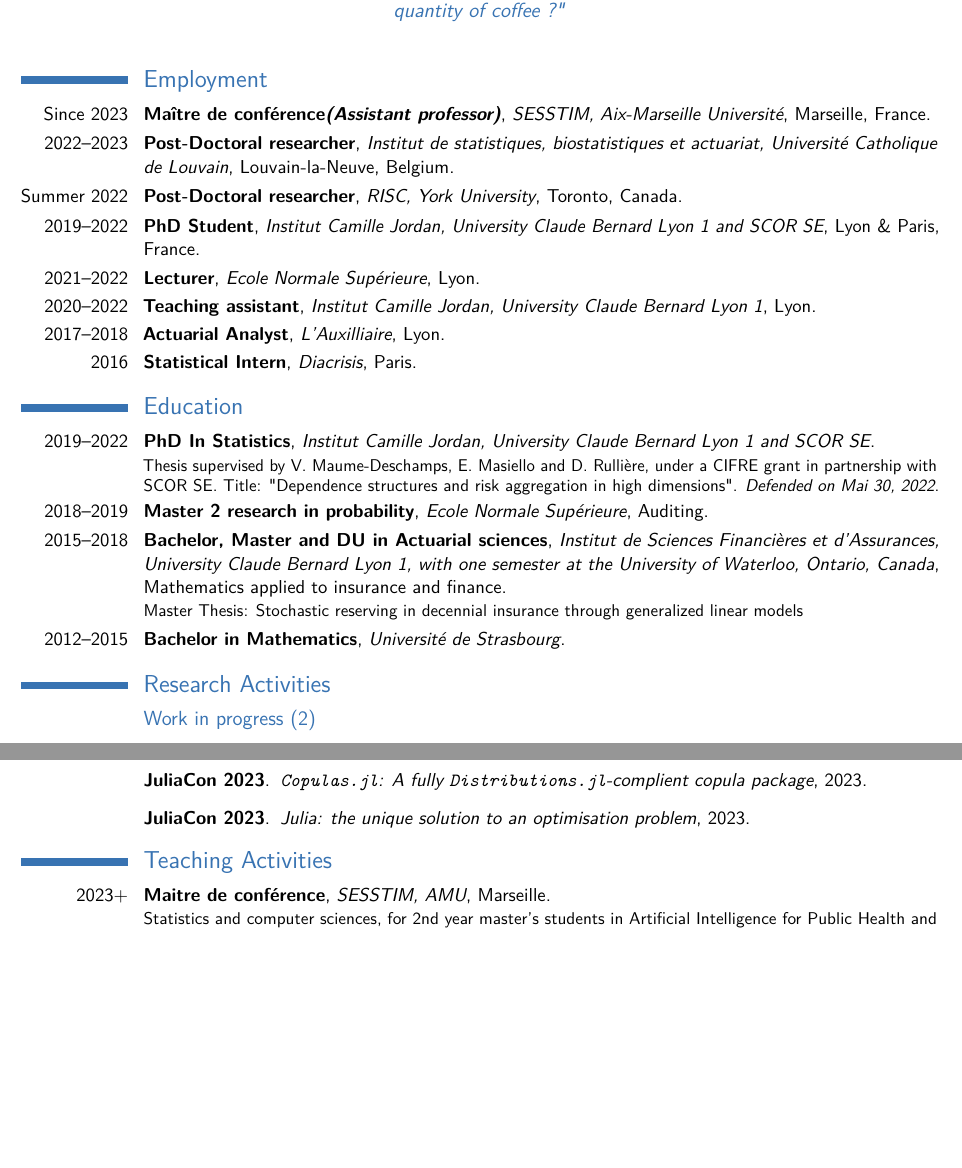
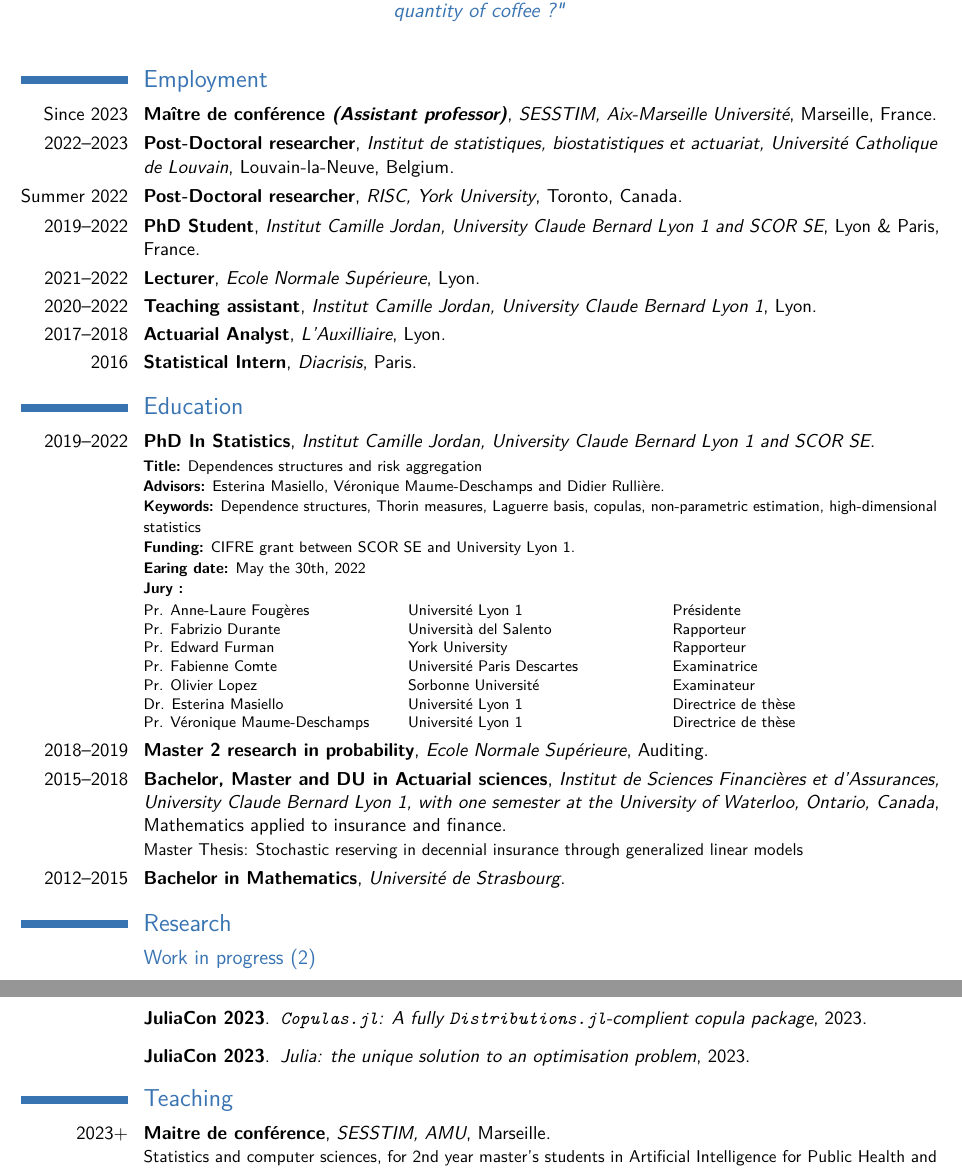
Before and after one commit to lrnv/cv, a LaTeX CV (Laverny_Oskar_CV.tex): two parts of pages 1 and 3 of 3 before the commit and two parts of pages 1 and 3 of 4 after it, joined at a grey line, cut so that both start at the same text, the shorter picture padded with empty space. Compiled offline with pdfLaTeX; a missing bibliography style is replaced by a similar one.

Commit message:
add jury

```diff
--- a/Laverny_Oskar_CV.tex
+++ b/Laverny_Oskar_CV.tex
@@ -26,6 +26,7 @@
 \moderncvstyle{classic} % CV theme - options include: 'casual' (default), 'classic', 'oldstyle' and 'banking'
 \moderncvcolor{blue} % CV color - options include: 'blue' (default), 'orange', 'green', 'red', 'purple', 'grey' and 'black'
 \usepackage[local,mark]{gitinfo2}
+\usepackage{tabularx}
 \usepackage[scale=0.90]{geometry} % Reduce document margins
 \input{bib/bibcounters.tex}
 %\setlength{\hintscolumnwidth}{3cm} % Uncomment to change the width of the dates column
@@ -108,13 +109,32 @@
 
 %%%%%%%%%%%%%%%%%%%%%%%%%%%%%%%%%%%%%%%%%%%%%%%%%%%%%%%%%%%%%%%%%%%%%%%%%%%%%%%%%%%%%%%%%%%%%%%%%%%%%
 \section{Education}
-\cventry{2019--2022}{PhD In Statistics}{\icj{}, \ucbl{} and \scor{}}{}{}{\href{https://www.actuarial.science/files/thesis.pdf}{Thesis supervised by V. Maume-Deschamps, E. Masiello and D. Rullière, under a CIFRE grant in partnership with SCOR SE. Title: "Dependence structures and risk aggregation in high dimensions". \emph{Defended on Mai 30, 2022}.}}
+\cventry{2019--2022}{PhD In Statistics}{\icj{}, \ucbl{} and \scor{}}{}{}{
+    {\footnotesize \textbf{Title:} {Dependences structures and risk aggregation}\\
+    \textbf{Advisors:} Esterina Masiello, Véronique Maume-Deschamps and Didier Rullière.\\
+    \textbf{Keywords:} {Dependence structures, Thorin measures, Laguerre basis, copulas, non-parametric estimation, high-dimensional statistics}\\
+    \textbf{Funding:} CIFRE grant between SCOR SE and University Lyon 1.\\
+    \textbf{Earing date:} May the 30th, 2022\\
+    \textbf{Jury :} \\[0.25em]
+    \begin{tabularx}{\textwidth}{XXX}
+    {Pr. Anne-Laure Fougères}       & {Université Lyon 1} & {Présidente} \\
+    {Pr. Fabrizio Durante}          & {Università del Salento} & {Rapporteur} \\
+    {Pr. Edward Furman}             & {York University} & {Rapporteur} \\
+    {Pr. Fabienne Comte}            & {Université Paris Descartes} & {Examinatrice} \\
+    {Pr. Olivier Lopez}             & {Sorbonne Université} & {Examinateur} \\
+    {Dr. Esterina Masiello}         & {Université Lyon 1} & {Directrice de thèse} \\
+    {Pr. Véronique Maume-Deschamps} & {Université Lyon 1} & {Directrice de thèse} \\
+    % {Pr. Didier Rullière}           & {Mines Saint-Étienne} & {Directeur de thèse} \\
+    % {Dr. Alessandro Ferriero}       & {SCOR Zurich} & {Encadrant} \\
+    % {Mme. Ecaterina Nisipasu}        & {SCOR Paris} & {Encadrante} \\
+    \end{tabularx}}
+}
 \cventry{2018--2019}{Master 2 research in probability}{\ens{}}{}{Auditing}{}
 \cventry{2015--2018}{Bachelor, Master and DU in Actuarial sciences}{\isfa{}, \ucbl{}, with one semester at the University of Waterloo, Ontario, Canada}{}{Mathematics applied to insurance and finance}{\href{http://www.ressources-actuarielles.net/C12574E200674F5B/0/2B139F22F51AF75FC1258306006E82F2}{Master Thesis: Stochastic reserving in decennial insurance through generalized linear models}}
 \cventry{2012--2015}{Bachelor in Mathematics}{\unistra{}}{}{}{}
 
 %%%%%%%%%%%%%%%%%%%%%%%%%%%%%%%%%%%%%%%%%%%%%%%%%%%%%%%%%%%%%%%%%%%%%%%%%%%%%%%%%%%%%%%%%%%%%%%%%%%%%%
-\section{Research Activities}
+\section{Research}
 % One \ENxxxx per bib/xxx.bib file. everything else is automatic.
 \ENwip
 \ENpreprints
@@ -127,7 +147,7 @@
 \ENcontributedtalks
 
 %%%%%%%%%%%%%%%%%%%%%%%%%%%%%%%%%%%%%%%%%%%%%%%%%%%%%%%%%%%%%%%%%%%%%%%%%%%%%%%%%%%%%%%%%%%%%%%%%%%%%
-\section{Teaching Activities}
+\section{Teaching}
 \cventry{2023+}{Maitre de conférence}{SESSTIM, AMU}{Marseille}{}{Statistics and computer sciences, for 2nd year master's students in \href{https://sesstim.univ-amu.fr/fr/master-ai4ph}{Artificial Intelligence for Public Health} and \href{https://sesstim.univ-amu.fr/fr/master-mqers}{Méthodes Quantitatives et Econométriques pour la Recherche en Santé}}
 \cventry{Fall 2021}{Lecturer}{Eco. Dep. ENS Lyon}{Lyon}{}{Statistical Inference, 36h lectures, 3rd year bachelor in economics.}
 \cventry{Falls 2020 \& 2021}{Teaching Assistant}{Math. Dep. Univ Lyon 1}{Lyon}{}{Probability and Statistics, 2$\times$36h tutorials, 2nd year bachelor in computer sciences.}
```
Also changed, not shown: Laverny_Oskar_CV.tex (2 more changed lines).
